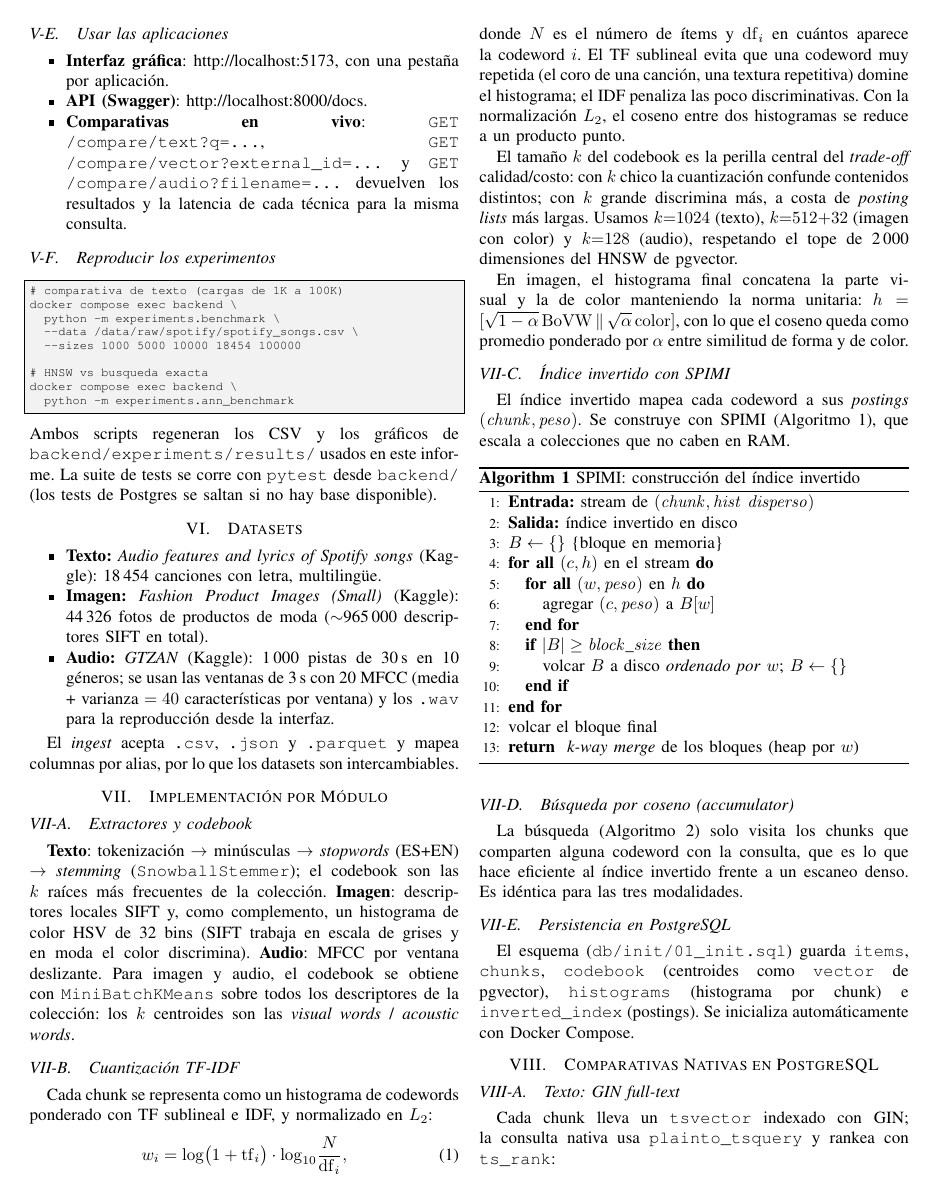
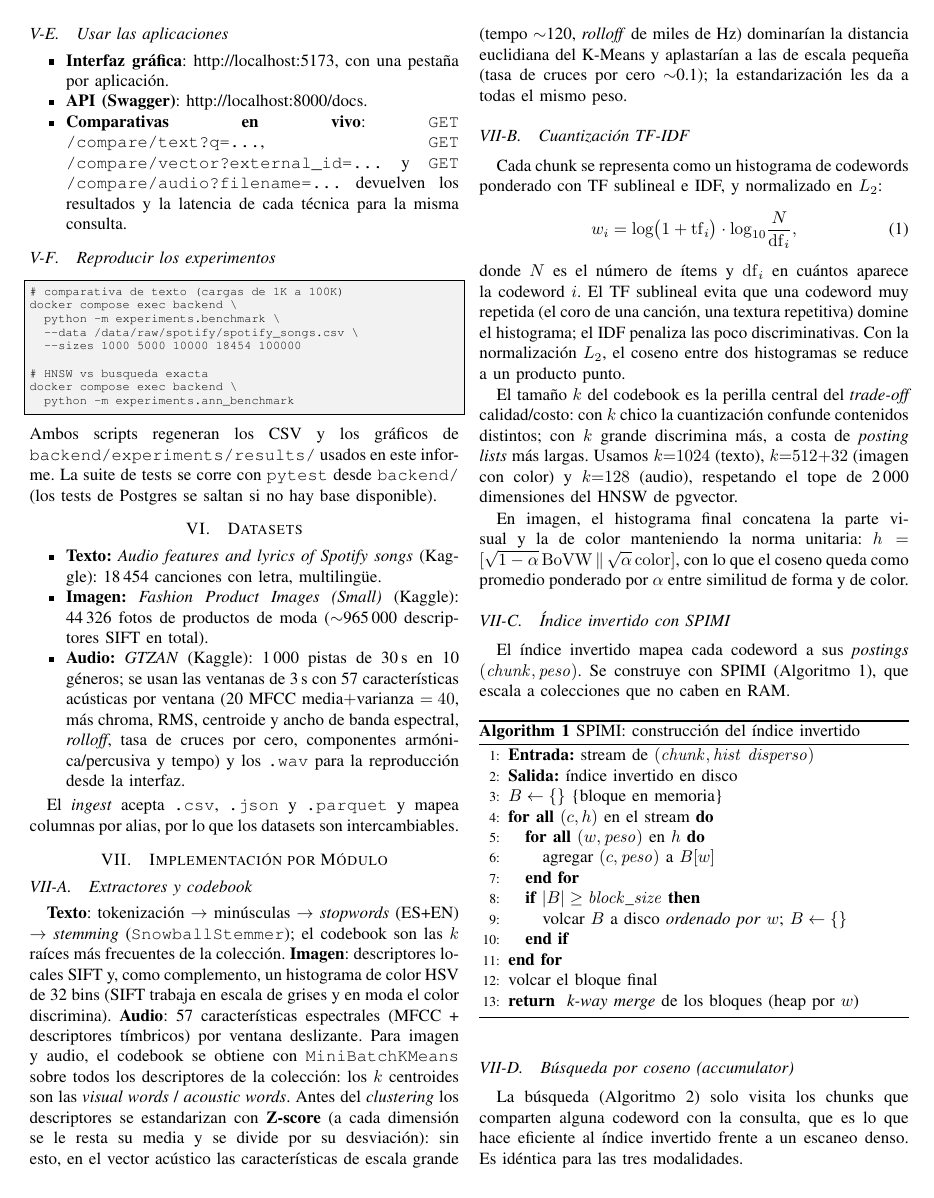
Before and after one commit to gianw-k/BDII-ProyectoII, a LaTeX paper (docs/informe.tex): page 3 of 6. Compiled offline with pdfLaTeX.

Commit message:
Docs al dia con audio de 57 features y estandarizacion z-score del codebook

```diff
--- a/docs/informe.tex
+++ b/docs/informe.tex
@@ -354,9 +354,11 @@ Postgres se saltan si no hay base disponible).
         44\,326 fotos de productos de moda ($\sim$965\,000 descriptores SIFT
         en total).
   \item \textbf{Audio:} \textit{GTZAN} (Kaggle): 1\,000 pistas de 30\,s en
-        10 géneros; se usan las ventanas de 3\,s con 20 MFCC (media +
-        varianza $=40$ características por ventana) y los \texttt{.wav} para
-        la reproducción desde la interfaz.
+        10 géneros; se usan las ventanas de 3\,s con 57 características
+        acústicas por ventana (20 MFCC media$+$varianza $=40$, más chroma,
+        RMS, centroide y ancho de banda espectral, \textit{rolloff}, tasa de
+        cruces por cero, componentes armónica/percusiva y tempo) y los
+        \texttt{.wav} para la reproducción desde la interfaz.
 \end{itemize}
 
 El \textit{ingest} acepta \texttt{.csv}, \texttt{.json} y \texttt{.parquet}
@@ -371,10 +373,17 @@ y mapea columnas por alias, por lo que los datasets son intercambiables.
 (\texttt{SnowballStemmer}); el codebook son las $k$ raíces más frecuentes de
 la colección. \textbf{Imagen}: descriptores locales SIFT y, como
 complemento, un histograma de color HSV de 32 bins (SIFT trabaja en escala de
-grises y en moda el color discrimina). \textbf{Audio}: MFCC por ventana
-deslizante. Para imagen y audio, el codebook se obtiene con
-\texttt{MiniBatchKMeans} sobre todos los descriptores de la colección: los
-$k$ centroides son las \textit{visual words} / \textit{acoustic words}.
+grises y en moda el color discrimina). \textbf{Audio}: 57 características
+espectrales (MFCC + descriptores tímbricos) por ventana deslizante. Para
+imagen y audio, el codebook se obtiene con \texttt{MiniBatchKMeans} sobre
+todos los descriptores de la colección: los $k$ centroides son las
+\textit{visual words} / \textit{acoustic words}. Antes del \textit{clustering}
+los descriptores se estandarizan con \textbf{Z-score} (a cada dimensión se le
+resta su media y se divide por su desviación): sin esto, en el vector acústico
+las características de escala grande (tempo $\sim$120, \textit{rolloff} de
+miles de Hz) dominarían la distancia euclidiana del K-Means y aplastarían a
+las de escala pequeña (tasa de cruces por cero $\sim$0.1); la estandarización
+les da a todas el mismo peso.
 
 \subsection{Cuantización TF-IDF}
 Cada chunk se representa como un histograma de codewords ponderado con TF
```
Also changed, not shown: README.md, docs/informe.pdf, docs/informe.tex (2 more changed lines).
